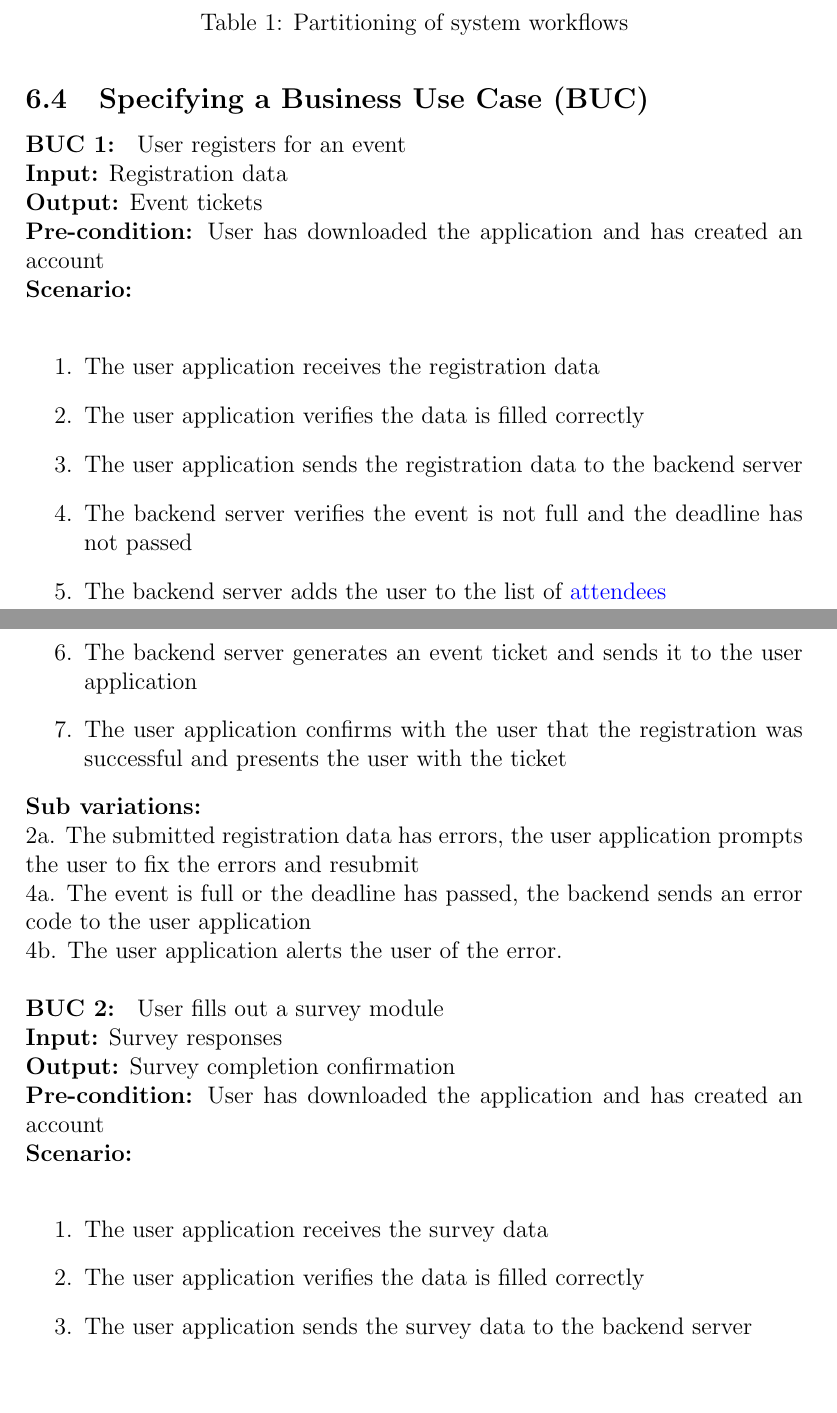
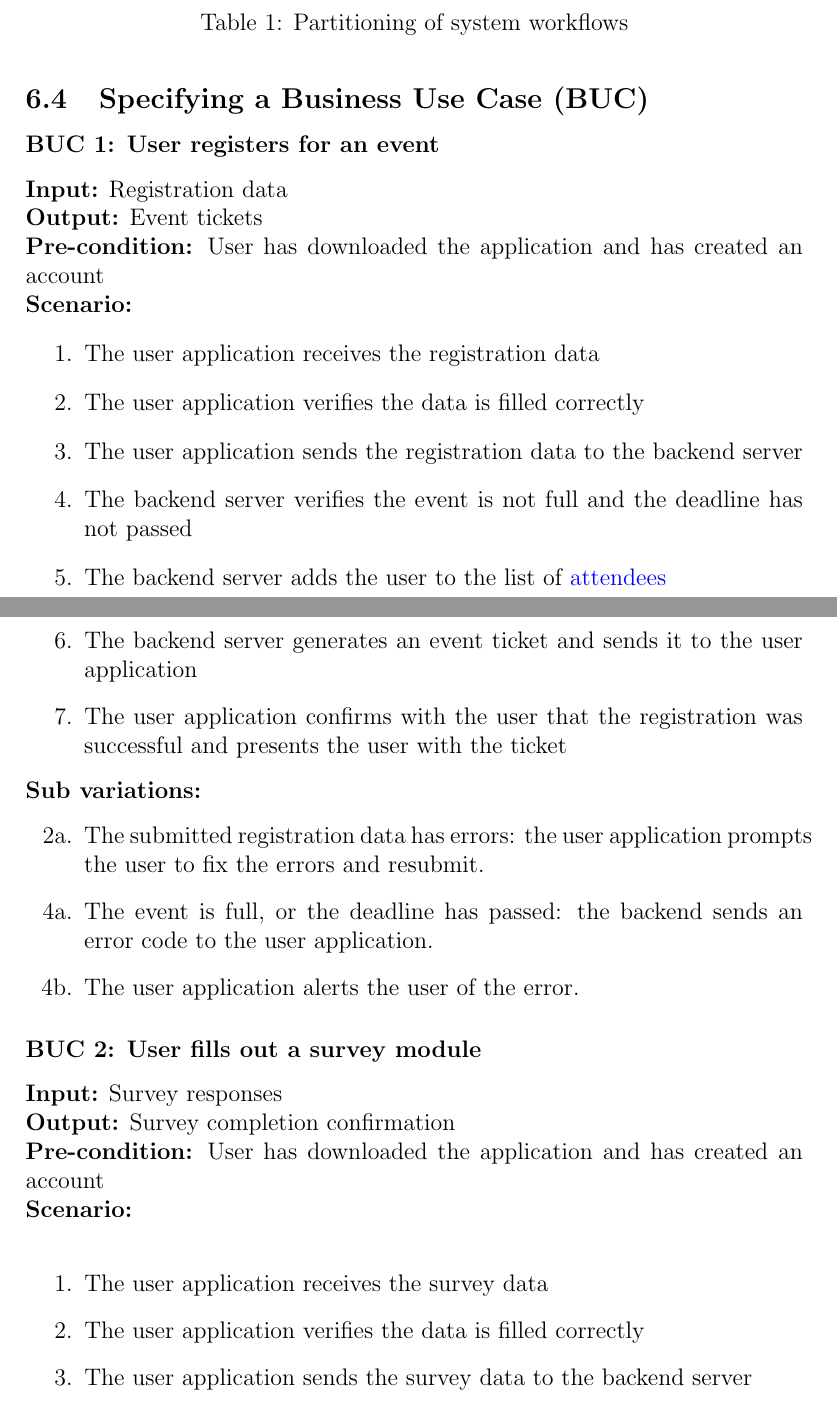
Before and after one commit to VirochaanRG/MES-Event-Management-System, a LaTeX document (docs/SRS-Volere/SRS.tex): two parts of pages 17 and 18 of 35 before the commit and two parts of pages 17 and 18 of 36 after it, joined at a grey line, cut so that both start at the same text, the shorter picture padded with empty space. Compiled offline with pdfLaTeX.

Commit message:
SRS: Update BUC formatting to make it cleaner

```diff
--- a/docs/SRS-Volere/SRS.tex
+++ b/docs/SRS-Volere/SRS.tex
@@ -254,11 +254,11 @@ This section describes how the work done by the system can be partitioned into s
 \subsection{Specifying a Business Use Case (BUC)}
 % provide a use case for each sub workflow
 
-\noindent\textbf{BUC 1: } User registers for an event \\
+\subsubsection*{BUC 1: User registers for an event}
 \textbf{Input:} Registration data \\
 \textbf{Output:} Event tickets \\
 \textbf{Pre-condition:} User has downloaded the application and has created an account \\
-\textbf{Scenario:} \\
+\textbf{Scenario:}
 \begin{enumerate}
   \item The user application receives the registration data
   \item The user application verifies the data is filled correctly
@@ -268,12 +268,14 @@ This section describes how the work done by the system can be partitioned into s
   \item The backend server generates an event ticket and sends it to the user application
   \item The user application confirms with the user that the registration was successful and presents the user with the ticket
 \end{enumerate}
-\textbf{Sub variations:} \\
-2a. The submitted registration data has errors, the user application prompts the user to fix the errors and resubmit \\
-4a. The event is full or the deadline has passed, the backend sends an error code to the user application \\
-4b. The user application alerts the user of the error. \\
+\textbf{Sub variations:}
+\begin{itemize}
+  \item [2a.] The submitted registration data has errors: the user application prompts the user to fix the errors and resubmit.
+  \item [4a.] The event is full, or the deadline has passed: the backend sends an error code to the user application.
+  \item [4b.] The user application alerts the user of the error.
+\end{itemize}
 
-\noindent\textbf{BUC 2: } User fills out a survey module \\
+\subsubsection*{BUC 2: User fills out a survey module}
 \textbf{Input:} Survey responses \\
 \textbf{Output:} Survey completion confirmation \\
 \textbf{Pre-condition:} User has downloaded the application and has created an account \\
```
Also changed, not shown: docs/SRS-Volere/SRS.tex (8 more changed lines).
